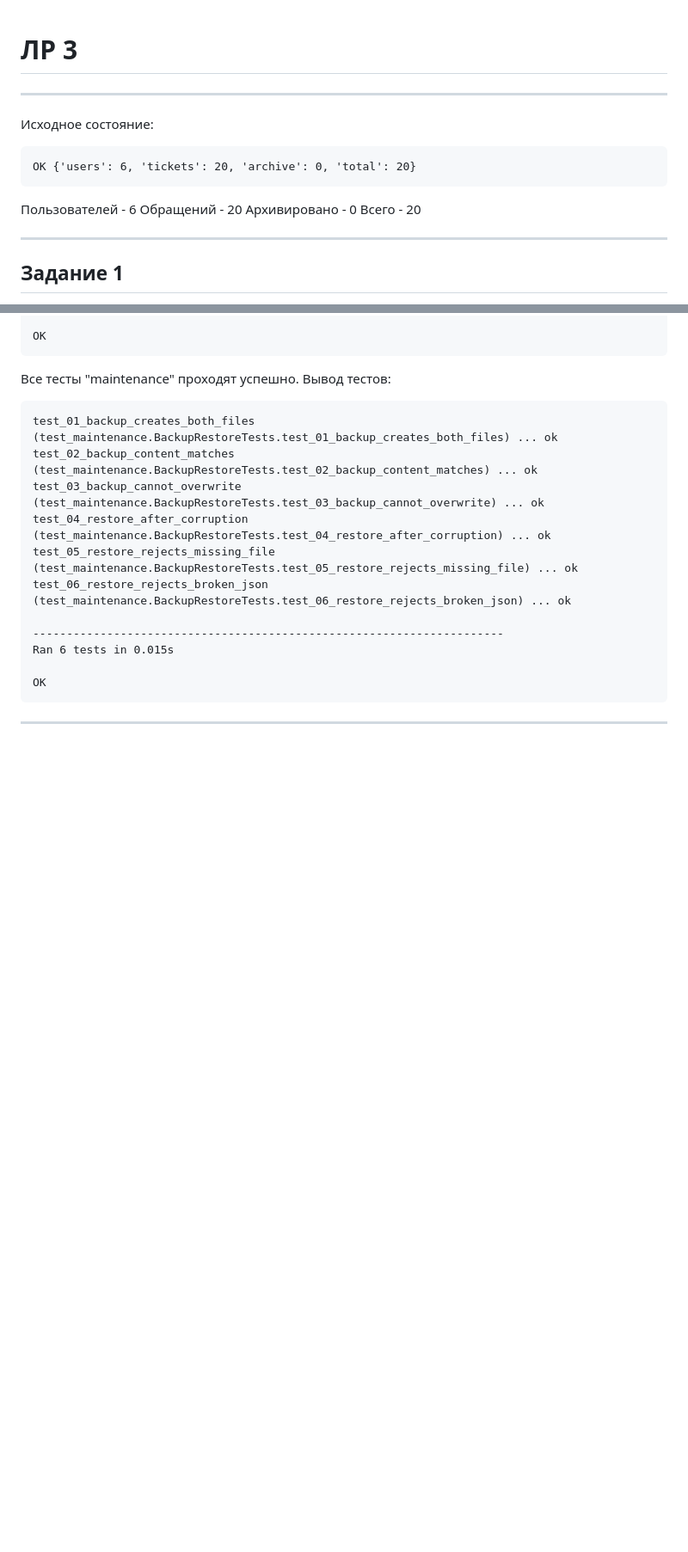
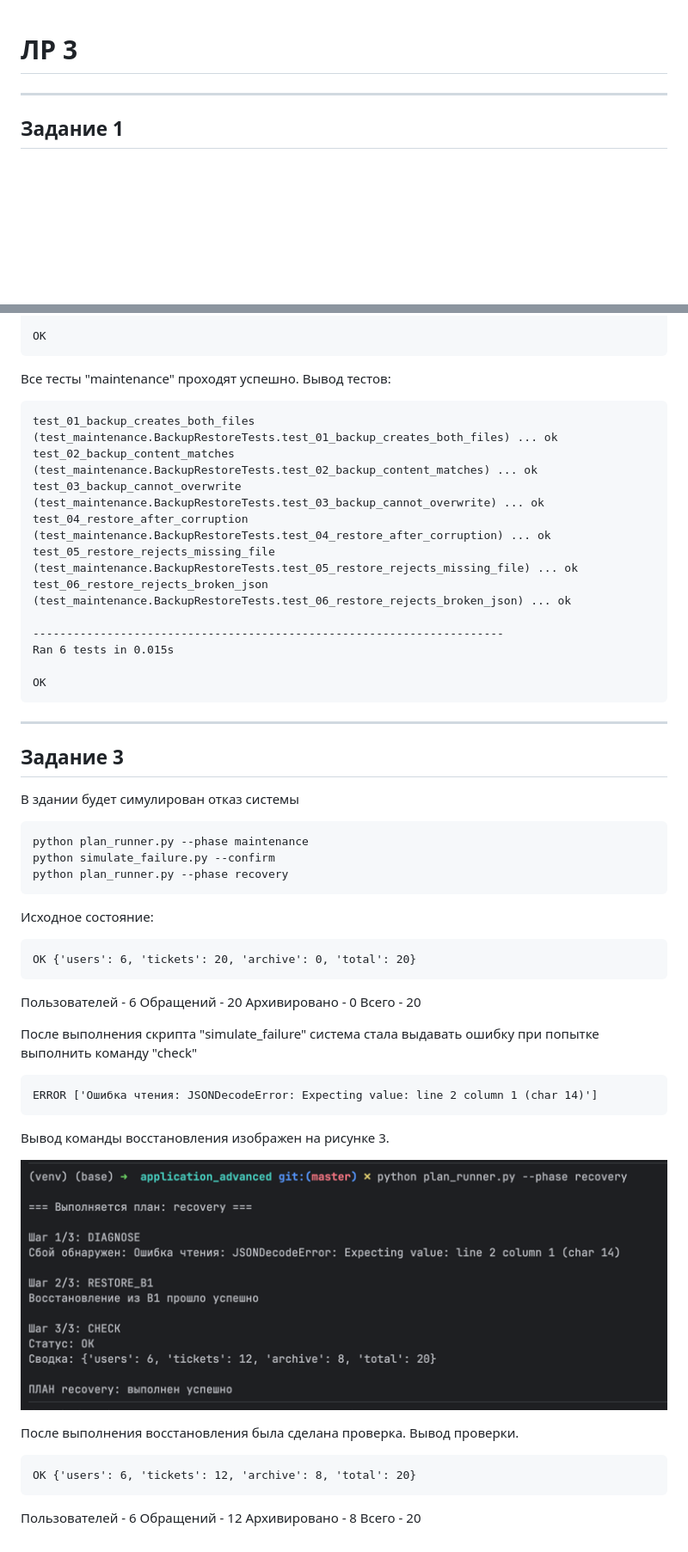
Before and after one commit to ifYouAlbert/berezin-labs-py, a Markdown page: lab3/report_lab3.md, 2 parts joined by grey strips. Shown at 86% size. Rendered like a GitHub page; pictures changed too: lab3/media/task_3_recovery.png (added); blank space fills up the shorter version.

Commit message:
feat(lab3): complete task 3

````diff
--- a/lab3/report_lab3.md
+++ b/lab3/report_lab3.md
@@ -1,16 +1,4 @@
 # ЛР 3
-
----
-
-Исходное состояние:
-```
-OK {'users': 6, 'tickets': 20, 'archive': 0, 'total': 20}
-```
-
-Пользователей - 6
-Обращений - 20
-Архивировано - 0
-Всего - 20
 
 ---
 
@@ -181,3 +169,44 @@ OK
 ```
 
 ---
+
+## Задание 3
+
+В здании будет симулирован отказ системы
+
+```
+python plan_runner.py --phase maintenance
+python simulate_failure.py --confirm
+python plan_runner.py --phase recovery
+```
+
+Исходное состояние:
+```
+OK {'users': 6, 'tickets': 20, 'archive': 0, 'total': 20}
+```
+
+Пользователей - 6
+Обращений - 20
+Архивировано - 0
+Всего - 20
+
+После выполнения скрипта "simulate_failure" система стала выдавать ошибку при попытке выполнить команду "check"
+
+```
+ERROR ['Ошибка чтения: JSONDecodeError: Expecting value: line 2 column 1 (char 14)']
+```
+
+Вывод команды восстановления изображен на рисунке 3.
+
+![task_3_recovery.png](media/task_3_recovery.png)
+
+После выполнения восстановления была сделана проверка. Вывод проверки.
+
+```
+OK {'users': 6, 'tickets': 12, 'archive': 8, 'total': 20}
+```
+
+Пользователей - 6
+Обращений - 12
+Архивировано - 8
+Всего - 20
````
